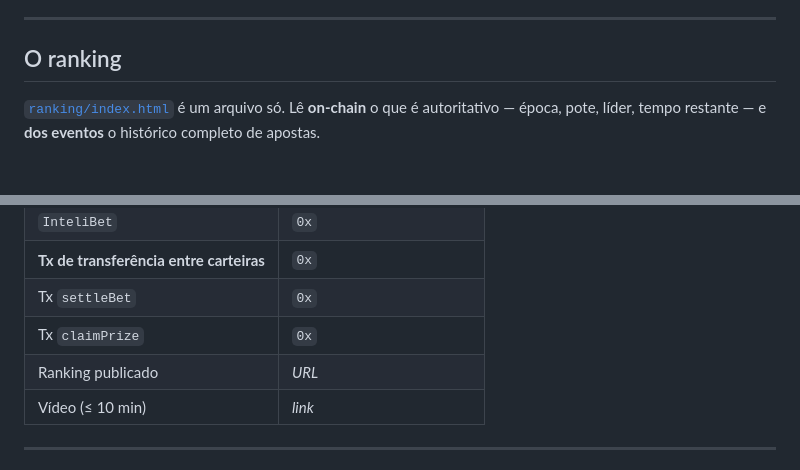
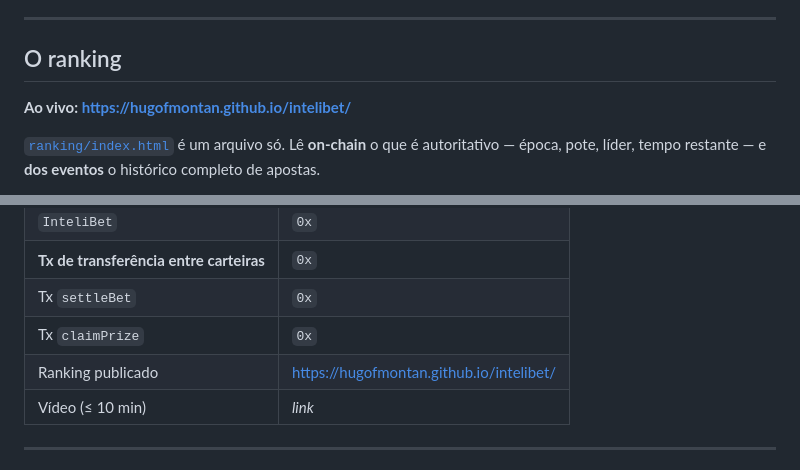
Before and after one commit to hugofmontan/intelibet, a Markdown page: README.md, 2 parts joined by grey strips. Rendered like a GitHub page; blank space fills up the shorter version.

Commit message:
Aponta a documentacao para o ranking publicado no GitHub Pages
Co-Authored-By: Claude Opus 5 (1M context) <noreply@anthropic.com>

```diff
--- a/README.md
+++ b/README.md
@@ -115,6 +115,8 @@ entender do que saldo líquido. A página mostra os dois.
 
 ## O ranking
 
+**Ao vivo: https://hugofmontan.github.io/intelibet/**
+
 [`ranking/index.html`](ranking/index.html) é um arquivo só. Lê **on-chain** o que
 é autoritativo — época, pote, líder, tempo restante — e **dos eventos** o
 histórico completo de apostas.
@@ -162,7 +164,7 @@ fechar mais estão em [`docs/modelagem.md §7`](docs/modelagem.md).
 | **Tx de transferência entre carteiras** | `0x` |
 | Tx `settleBet` | `0x` |
 | Tx `claimPrize` | `0x` |
-| Ranking publicado | *URL* |
+| Ranking publicado | https://hugofmontan.github.io/intelibet/ |
 | Vídeo (≤ 10 min) | *link* |
 
 ---
```
Also changed, not shown: docs/deploy.md (+5 -4 lines).
